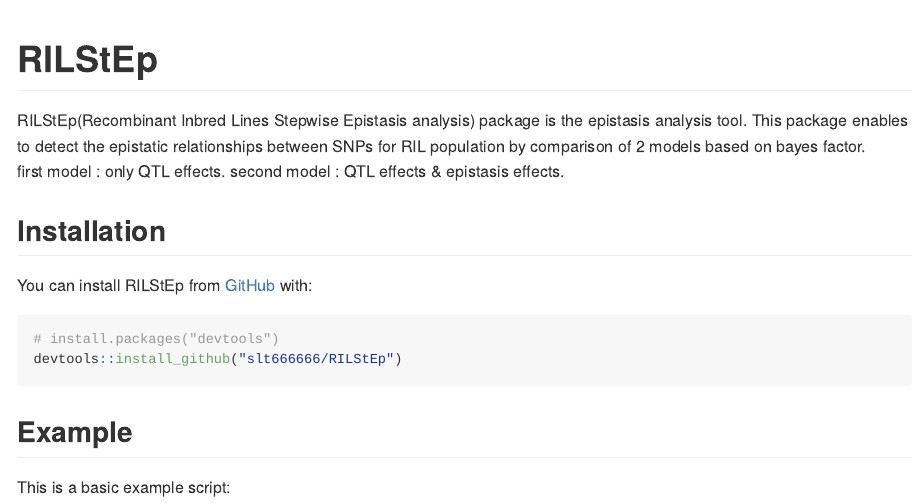
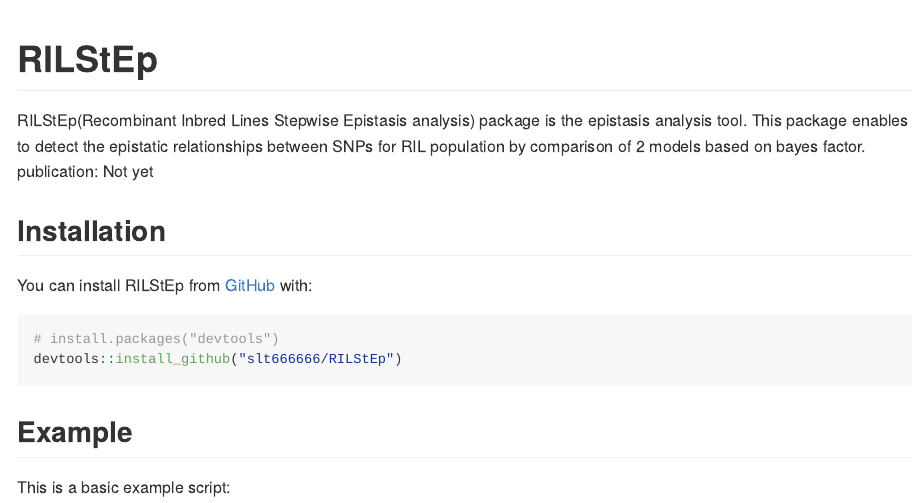
Before and after one commit to slt666666/RILStEp, an R Markdown document (README.Rmd): the page in a window 1100 px wide, from its top. The pictures show the output file README.md that the author committed with the source, drawn offline in the style of GitHub; long lines of code are wrapped.

Commit message:
add readme

```diff
--- a/README.Rmd
+++ b/README.Rmd
@@ -18,8 +18,7 @@ knitr::opts_chunk$set(
 <!-- badges: end -->
 RILStEp(Recombinant Inbred Lines Stepwise Epistasis analysis) package is the epistasis analysis tool.
 This package enables to detect the epistatic relationships between SNPs for RIL population by comparison of 2 models based on bayes factor.<br>
-first model  : only QTL effects.
-second model : QTL effects & epistasis effects.
+publication: Not yet
 
 ## Installation
 
```
Also changed, not shown: README.md.
